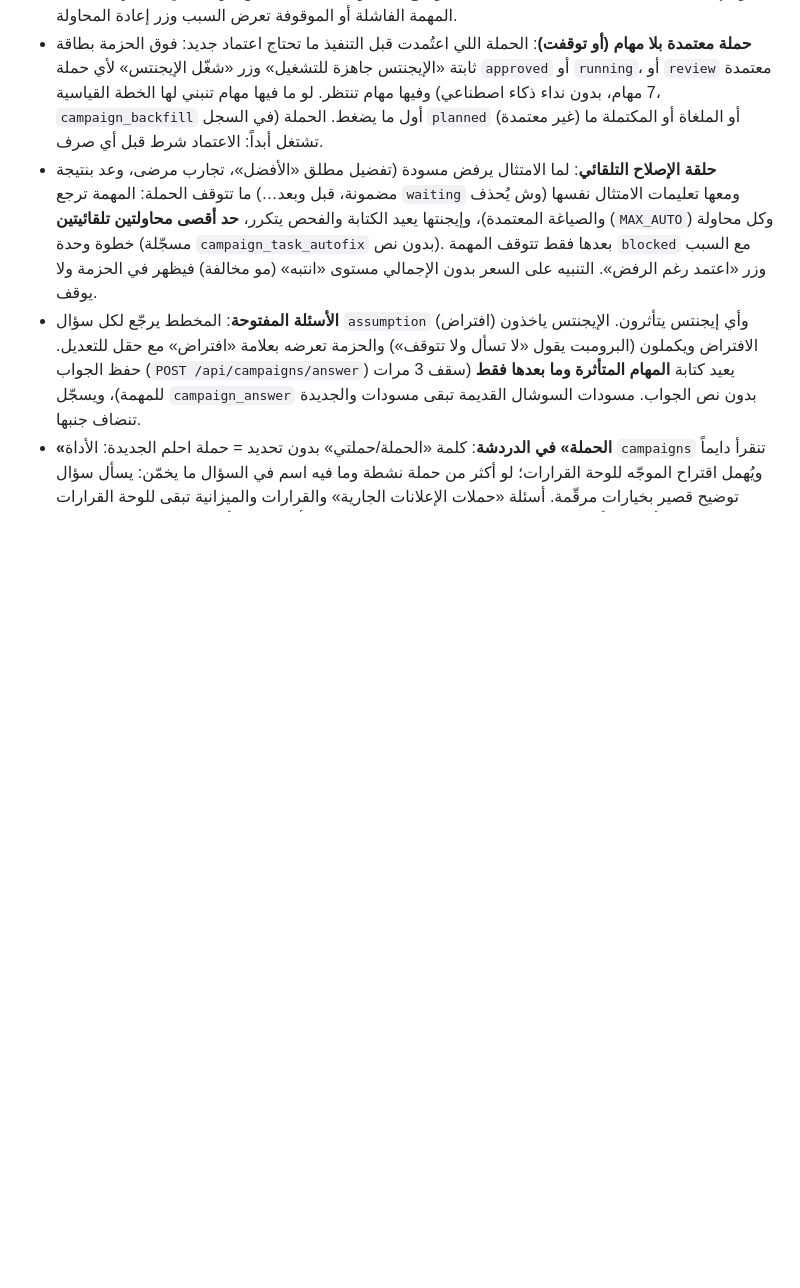
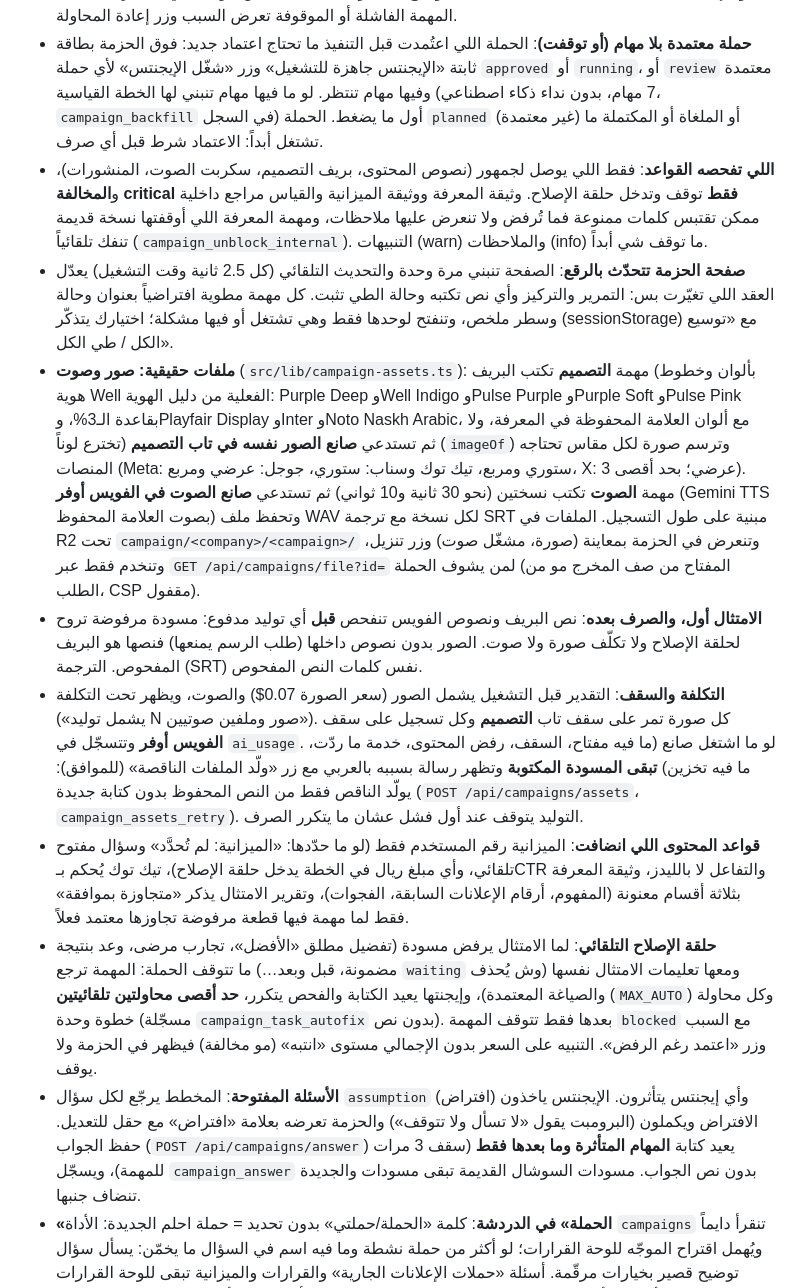
Before and after one commit to leen-saz/well-ads, a Markdown page: docs/ahlam.md, the part around the change. GitHub-like rendering; blank space fills up the shorter version.

Commit message:
docs: files, caps and content rules

```diff
--- a/docs/ahlam.md
+++ b/docs/ahlam.md
@@ -59,6 +59,12 @@ Open Agent (open-agent.io) مشروع مفتوح المصدر برخصة Apache-
 - **المحادثة تعرف الحملات**: أداة قراءة `campaigns` في احلم (حملاتك، وللموافق حملات الشركة): الحالة، الملخص، حالة كل مهمة، المخرجات ونتيجة الامتثال، ورابط الحزمة. أي سؤال عن حملة أو مخرجاتها يقراها دايماً حتى لو الموجّه ما اختارها، وإذا ناقص شي يقول وش الناقص ووين يحصله (ما يقول «ما عندي اطلاع»).
 - **التقدّم الحي**: شريط للحملة كلها («3 من 7 مهام») ونقطة صغيرة لكل إيجنت بدون نص: تنبض وهو يشتغل، ثابتة وهو منتظر أو خلّص، رمادية موقوف بسبب الامتثال، حمراء فاشل. الصفحة تسأل كل 2.5 ثانية وهي تشغّل (وتتابع حتى لو الحملة شغّالة من تبويب ثاني) فتتحرك الحالات waiting→running→review بدون إعادة تحميل. المهمة الفاشلة أو الموقوفة تعرض السبب وزر إعادة المحاولة.
 - **حملة معتمدة بلا مهام (أو توقفت)**: الحملة اللي اعتُمدت قبل التنفيذ ما تحتاج اعتماد جديد: فوق الحزمة بطاقة ثابتة «الإيجنتس جاهزة للتشغيل» وزر «شغّل الإيجنتس» لأي حملة `approved` أو `running`، أو `review` معتمدة وفيها مهام تنتظر. لو ما فيها مهام تنبني لها الخطة القياسية (7 مهام، بدون نداء ذكاء اصطناعي، `campaign_backfill` في السجل) أول ما يضغط. الحملة `planned` (غير معتمدة) أو الملغاة أو المكتملة ما تشتغل أبداً: الاعتماد شرط قبل أي صرف.
+- **اللي تفحصه القواعد**: فقط اللي يوصل لجمهور (نصوص المحتوى، بريف التصميم، سكربت الصوت، المنشورات)، و**المخالفة critical فقط** توقف وتدخل حلقة الإصلاح. وثيقة المعرفة ووثيقة الميزانية والقياس مراجع داخلية ممكن تقتبس كلمات ممنوعة فما تُرفض ولا تنعرض عليها ملاحظات، ومهمة المعرفة اللي أوقفتها نسخة قديمة تنفك تلقائياً (`campaign_unblock_internal`). التنبيهات (warn) والملاحظات (info) ما توقف شي أبداً.
+- **صفحة الحزمة تتحدّث بالرقع**: الصفحة تنبني مرة وحدة والتحديث التلقائي (كل 2.5 ثانية وقت التشغيل) يعدّل العقد اللي تغيّرت بس: التمرير والتركيز وأي نص تكتبه وحالة الطي تثبت. كل مهمة مطوية افتراضياً بعنوان وحالة وسطر ملخص، وتنفتح لوحدها فقط وهي تشتغل أو فيها مشكلة؛ اختيارك يتذكّر (sessionStorage) مع «توسيع الكل / طي الكل».
+- **ملفات حقيقية: صور وصوت** (`src/lib/campaign-assets.ts`): مهمة **التصميم** تكتب البريف (بألوان وخطوط هوية Well الفعلية من دليل الهوية: Purple Deep وWell Indigo وPulse Purple وPurple Soft وPulse Pink بقاعدة الـ3%، وPlayfair Display وInter وNoto Naskh Arabic، مع ألوان العلامة المحفوظة في المعرفة، ولا تخترع لوناً) ثم تستدعي **صانع الصور نفسه في تاب التصميم** (`imageOf`) وترسم صورة لكل مقاس تحتاجه المنصات (Meta: ستوري ومربع، تيك توك وسناب: ستوري، جوجل: عرضي ومربع، X: عرضي؛ بحد أقصى 3). مهمة **الصوت** تكتب نسختين (نحو 30 ثانية و10 ثواني) ثم تستدعي **صانع الصوت في الفويس أوفر** (Gemini TTS بصوت العلامة المحفوظ) وتحفظ ملف WAV لكل نسخة مع ترجمة SRT مبنية على طول التسجيل. الملفات في R2 تحت `campaign/<company>/<campaign>/` وتنعرض في الحزمة بمعاينة (صورة، مشغّل صوت) وزر تنزيل، وتنخدم فقط عبر `GET /api/campaigns/file?id=` لمن يشوف الحملة (المفتاح من صف المخرج مو من الطلب، CSP مقفول).
+- **الامتثال أول، والصرف بعده**: نص البريف ونصوص الفويس تنفحص **قبل** أي توليد مدفوع: مسودة مرفوضة تروح لحلقة الإصلاح ولا تكلّف صورة ولا صوت. الصور بدون نصوص داخلها (طلب الرسم يمنعها) فنصها هو البريف المفحوص. الترجمة (SRT) نفس كلمات النص المفحوص.
+- **التكلفة والسقف**: التقدير قبل التشغيل يشمل الصور (سعر الصورة 0.07$) والصوت، ويظهر تحت التكلفة («يشمل توليد N صور وملفين صوتيين»). كل صورة تمر على سقف تاب **التصميم** وكل تسجيل على سقف **الفويس أوفر** وتتسجّل في `ai_usage`. لو ما اشتغل صانع (ما فيه مفتاح، السقف، رفض المحتوى، خدمة ما ردّت، ما فيه تخزين) **تبقى المسودة المكتوبة** وتظهر رسالة بسببه بالعربي مع زر «ولّد الملفات الناقصة» (للموافق): يولّد الناقص فقط من النص المحفوظ بدون كتابة جديدة (`POST /api/campaigns/assets`، `campaign_assets_retry`). التوليد يتوقف عند أول فشل عشان ما يتكرر الصرف.
+- **قواعد المحتوى اللي انضافت**: الميزانية رقم المستخدم فقط (لو ما حدّدها: «الميزانية: لم تُحدَّد» وسؤال مفتوح تلقائي، وأي مبلغ ريال في الخطة يدخل حلقة الإصلاح)، تيك توك يُحكم بـCTR والتفاعل لا بالليدز، وثيقة المعرفة بثلاثة أقسام معنونة (المفهوم، أرقام الإعلانات السابقة، الفجوات)، وتقرير الامتثال يذكر «متجاوزة بموافقة» فقط لما مهمة فيها قطعة مرفوضة تجاوزها معتمد فعلاً.
 - **حلقة الإصلاح التلقائي**: لما الامتثال يرفض مسودة (تفضيل مطلق «الأفضل»، تجارب مرضى، وعد بنتيجة مضمونة، قبل وبعد…) ما تتوقف الحملة: المهمة ترجع `waiting` ومعها تعليمات الامتثال نفسها (وش يُحذف والصياغة المعتمدة)، وإيجنتها يعيد الكتابة والفحص يتكرر، **حد أقصى محاولتين تلقائيتين** (`MAX_AUTO`) وكل محاولة خطوة وحدة (مسجّلة `campaign_task_autofix` بدون نص). بعدها فقط تتوقف المهمة `blocked` مع السبب وزر «اعتمد رغم الرفض». التنبيه على السعر بدون الإجمالي مستوى «انتبه» (مو مخالفة) فيظهر في الحزمة ولا يوقف.
 - **الأسئلة المفتوحة**: المخطط يرجّع لكل سؤال `assumption` (افتراض) وأي إيجنتس يتأثرون. الإيجنتس ياخذون الافتراض ويكملون (البرومبت يقول «لا تسأل ولا تتوقف») والحزمة تعرضه بعلامة «افتراض» مع حقل للتعديل. حفظ الجواب (`POST /api/campaigns/answer`) يعيد كتابة **المهام المتأثرة وما بعدها فقط** (سقف 3 مرات للمهمة)، ويسجّل `campaign_answer` بدون نص الجواب. مسودات السوشال القديمة تبقى مسودات والجديدة تنضاف جنبها.
 - **«الحملة» في الدردشة**: كلمة «الحملة/حملتي» بدون تحديد = حملة احلم الجديدة: الأداة `campaigns` تنقرأ دايماً ويُهمل اقتراح الموجّه للوحة القرارات؛ لو أكثر من حملة نشطة وما فيه اسم في السؤال ما يخمّن: يسأل سؤال توضيح قصير بخيارات مرقّمة. أسئلة «حملات الإعلانات الجارية» والقرارات والميزانية تبقى للوحة القرارات والأرقام. الأداة تعطي «الواقف الحين» (المهام الموقوفة وأسبابها) والأسئلة المفتوحة وافتراضاتها.
```
